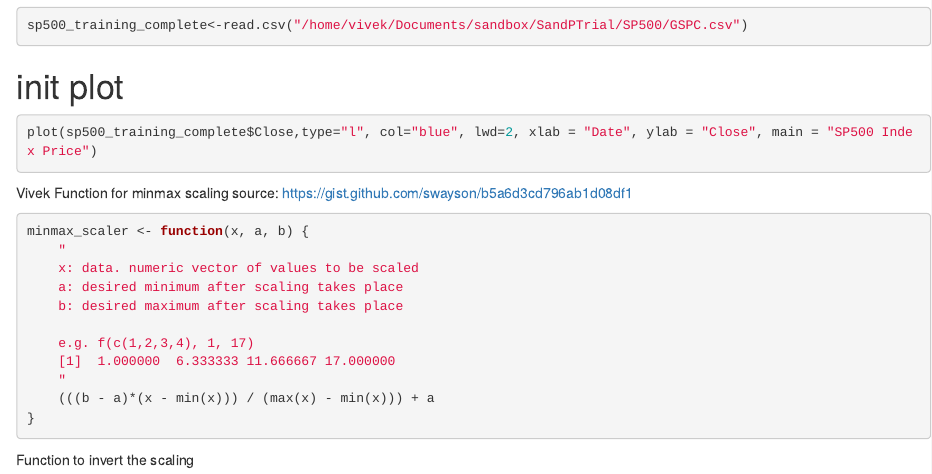
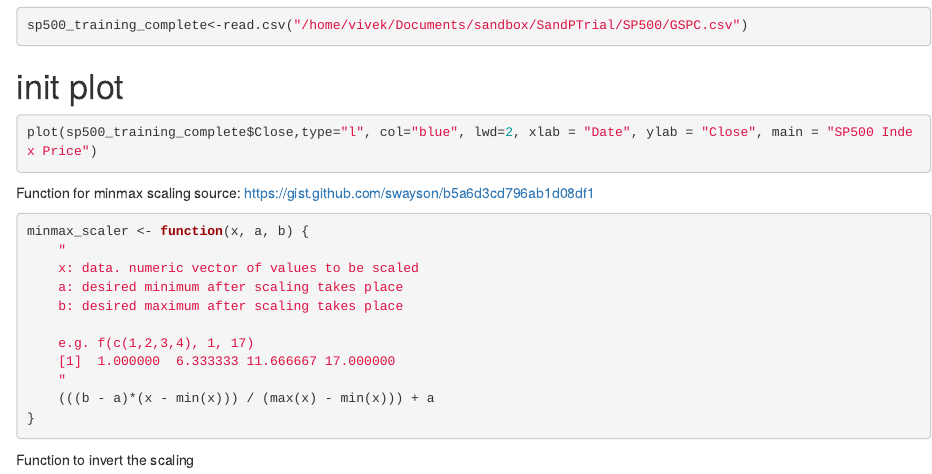
Before and after one commit to vivekster12/SP500, an R Markdown document (Main.Rmd): the page in a window 1100 px wide, from 180 px down. Rendered offline with R 4.5, knitr and Pandoc, with nearby package versions; the code chunks are not run, so their results and figures are left out.

Commit message:
fixed change

````diff
--- a/Main.Rmd
+++ b/Main.Rmd
@@ -20,7 +20,6 @@ plot(sp500_training_complete$Close,type="l", col="blue", lwd=2, xlab = "Date", y
 ```
 
 
-Vivek
 Function for minmax scaling source: https://gist.github.com/swayson/b5a6d3cd796ab1d08df1
 ```{r}
 minmax_scaler <- function(x, a, b) {
````
